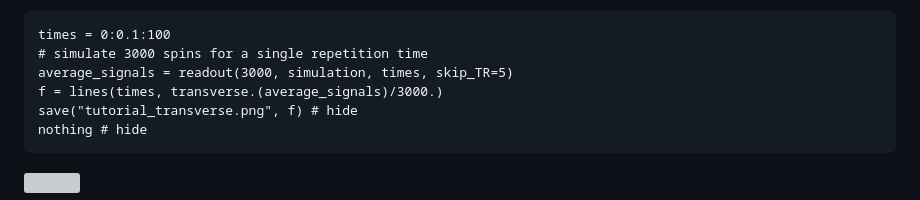
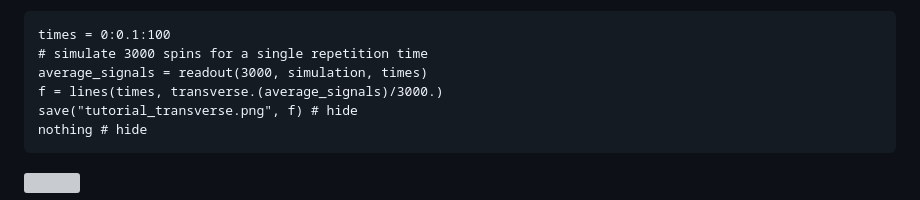
Before and after one commit to MichielCottaar/MCMRSimulator.jl, a Markdown page: docs/src/tutorial_julia.md, the part around the change. Rendered like a GitHub page; grey boxes are pictures that could not be loaded.

Commit message:
OPT: don't use skip_TR here so docs will compiile faster

````diff
--- a/docs/src/tutorial_julia.md
+++ b/docs/src/tutorial_julia.md
@@ -139,7 +139,7 @@ Here we use this to plot the actual transverse signal evolution.
 ```@example tutorial
 times = 0:0.1:100
 # simulate 3000 spins for a single repetition time
-average_signals = readout(3000, simulation, times, skip_TR=5)
+average_signals = readout(3000, simulation, times)
 f = lines(times, transverse.(average_signals)/3000.)
 save("tutorial_transverse.png", f) # hide
 nothing # hide
````
